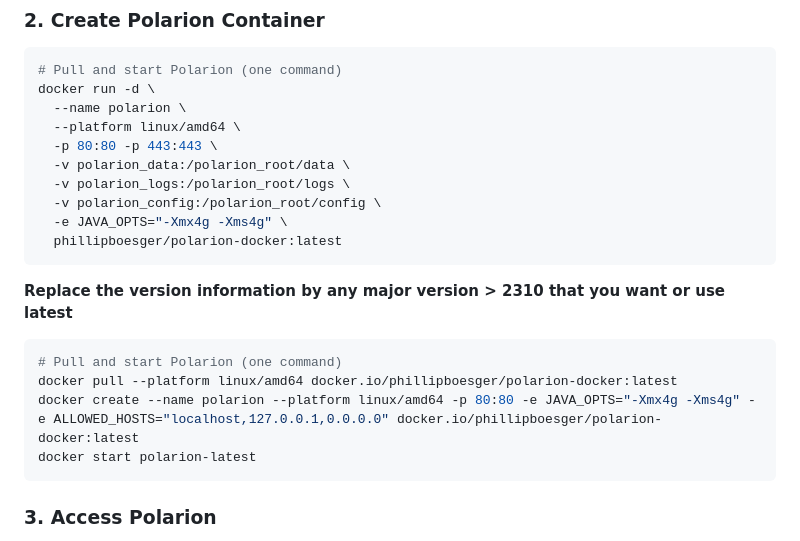
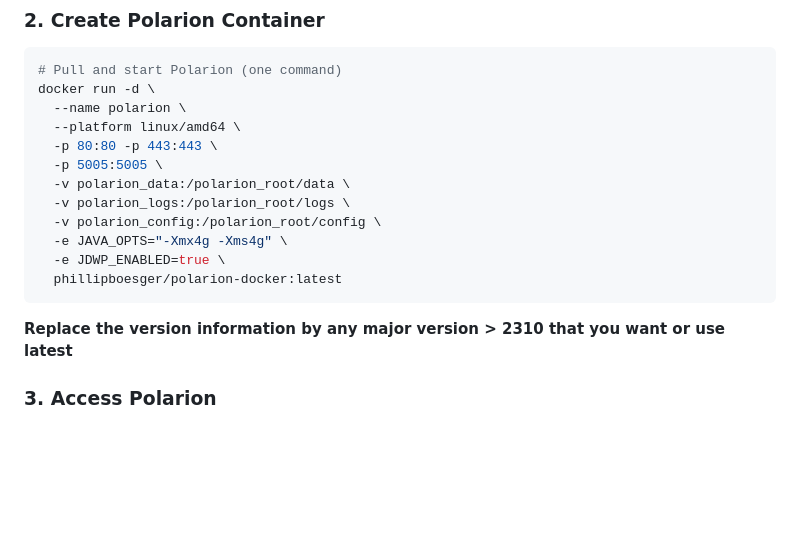
Before and after one commit to phillipboesger/polarion-docker, a Markdown page: README.md, the part around the change printed below. Rendered like a GitHub page; blank space fills up the shorter version.

````diff
--- a/README.md
+++ b/README.md
@@ -50,21 +50,16 @@ docker run -d \
   --name polarion \
   --platform linux/amd64 \
   -p 80:80 -p 443:443 \
+  -p 5005:5005 \
   -v polarion_data:/polarion_root/data \
   -v polarion_logs:/polarion_root/logs \
   -v polarion_config:/polarion_root/config \
   -e JAVA_OPTS="-Xmx4g -Xms4g" \
+  -e JDWP_ENABLED=true \
   phillipboesger/polarion-docker:latest
 ```
 
 **Replace the version information by any major version > 2310 that you want or use latest**
-
-```bash
-# Pull and start Polarion (one command)
-docker pull --platform linux/amd64 docker.io/phillipboesger/polarion-docker:latest
-docker create --name polarion --platform linux/amd64 -p 80:80 -e JAVA_OPTS="-Xmx4g -Xms4g" -e ALLOWED_HOSTS="localhost,127.0.0.1,0.0.0.0" docker.io/phillipboesger/polarion-docker:latest
-docker start polarion-latest
-```
 
 ### 3. Access Polarion
 
````
Also changed, not shown: other parts of README.md (+1 -37 lines).
